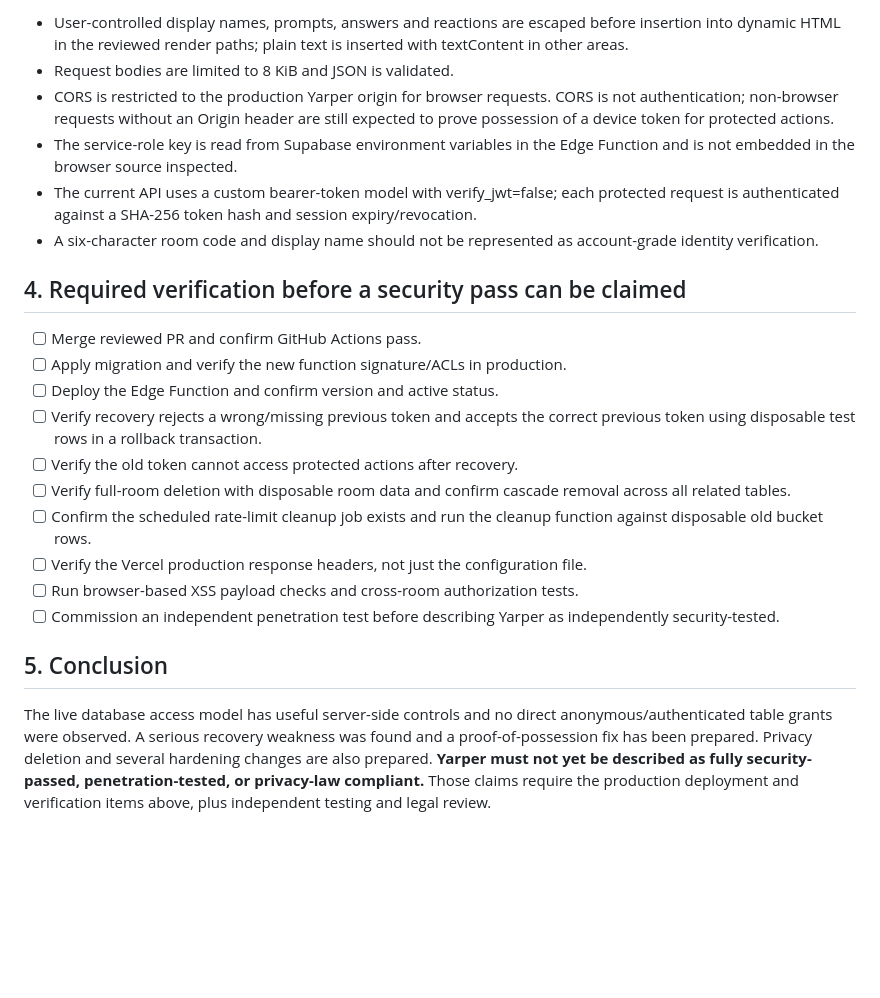
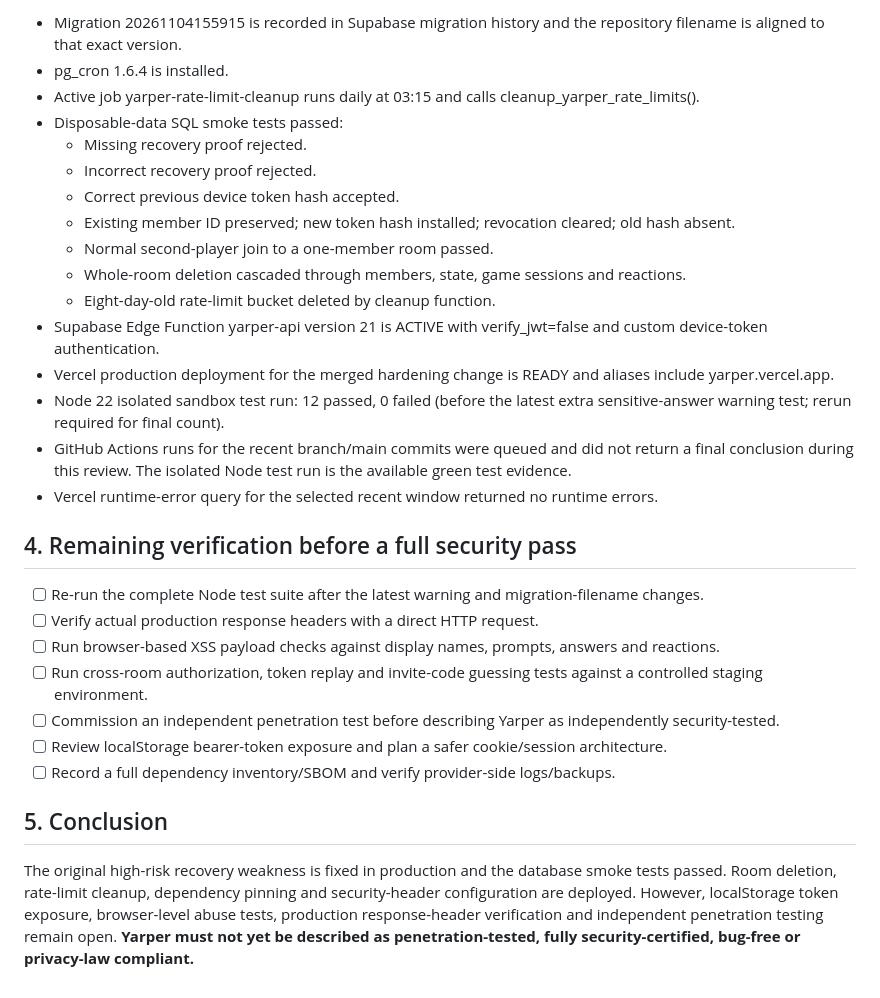
Before and after one commit to chloestyles70-afk/yarper, a Markdown page: docs/SECURITY_ASSESSMENT.md, the part around one of its changes. GitHub-like rendering; blank space fills up the shorter version.

```diff
--- a/docs/SECURITY_ASSESSMENT.md
+++ b/docs/SECURITY_ASSESSMENT.md
@@ -52,24 +55,31 @@ The Edge Function previously imported the Supabase JS SDK through the broad @2 r
 
-- User-controlled display names, prompts, answers and reactions are escaped before insertion into dynamic HTML in the reviewed render paths; plain text is inserted with textContent in other areas.
-- Request bodies are limited to 8 KiB and JSON is validated.
-- CORS is restricted to the production Yarper origin for browser requests. CORS is not authentication; non-browser requests without an Origin header are still expected to prove possession of a device token for protected actions.
-- The service-role key is read from Supabase environment variables in the Edge Function and is not embedded in the browser source inspected.
-- The current API uses a custom bearer-token model with verify_jwt=false; each protected request is authenticated against a SHA-256 token hash and session expiry/revocation.
-- A six-character room code and display name should not be represented as account-grade identity verification.
+- Migration 20261104155915 is recorded in Supabase migration history and the repository filename is aligned to that exact version.
+- pg_cron 1.6.4 is installed.
+- Active job yarper-rate-limit-cleanup runs daily at 03:15 and calls cleanup_yarper_rate_limits().
+- Disposable-data SQL smoke tests passed:
+  - Missing recovery proof rejected.
+  - Incorrect recovery proof rejected.
+  - Correct previous device token hash accepted.
+  - Existing member ID preserved; new token hash installed; revocation cleared; old hash absent.
+  - Normal second-player join to a one-member room passed.
+  - Whole-room deletion cascaded through members, state, game sessions and reactions.
+  - Eight-day-old rate-limit bucket deleted by cleanup function.
+- Supabase Edge Function yarper-api version 21 is ACTIVE with verify_jwt=false and custom device-token authentication.
+- Vercel production deployment for the merged hardening change is READY and aliases include yarper.vercel.app.
+- Node 22 isolated sandbox test run: 12 passed, 0 failed (before the latest extra sensitive-answer warning test; rerun required for final count).
+- GitHub Actions runs for the recent branch/main commits were queued and did not return a final conclusion during this review. The isolated Node test run is the available green test evidence.
+- Vercel runtime-error query for the selected recent window returned no runtime errors.
 
-## 4. Required verification before a security pass can be claimed
+## 4. Remaining verification before a full security pass
 
-- [ ] Merge reviewed PR and confirm GitHub Actions pass.
-- [ ] Apply migration and verify the new function signature/ACLs in production.
-- [ ] Deploy the Edge Function and confirm version and active status.
-- [ ] Verify recovery rejects a wrong/missing previous token and accepts the correct previous token using disposable test rows in a rollback transaction.
-- [ ] Verify the old token cannot access protected actions after recovery.
-- [ ] Verify full-room deletion with disposable room data and confirm cascade removal across all related tables.
-- [ ] Confirm the scheduled rate-limit cleanup job exists and run the cleanup function against disposable old bucket rows.
-- [ ] Verify the Vercel production response headers, not just the configuration file.
-- [ ] Run browser-based XSS payload checks and cross-room authorization tests.
+- [ ] Re-run the complete Node test suite after the latest warning and migration-filename changes.
+- [ ] Verify actual production response headers with a direct HTTP request.
+- [ ] Run browser-based XSS payload checks against display names, prompts, answers and reactions.
+- [ ] Run cross-room authorization, token replay and invite-code guessing tests against a controlled staging environment.
 - [ ] Commission an independent penetration test before describing Yarper as independently security-tested.
+- [ ] Review localStorage bearer-token exposure and plan a safer cookie/session architecture.
+- [ ] Record a full dependency inventory/SBOM and verify provider-side logs/backups.
 
 ## 5. Conclusion
 
-The live database access model has useful server-side controls and no direct anonymous/authenticated table grants were observed. A serious recovery weakness was found and a proof-of-possession fix has been prepared. Privacy deletion and several hardening changes are also prepared. **Yarper must not yet be described as fully security-passed, penetration-tested, or privacy-law compliant.** Those claims require the production deployment and verification items above, plus independent testing and legal review.
+The original high-risk recovery weakness is fixed in production and the database smoke tests passed. Room deletion, rate-limit cleanup, dependency pinning and security-header configuration are deployed. However, localStorage token exposure, browser-level abuse tests, production response-header verification and independent penetration testing remain open. **Yarper must not yet be described as penetration-tested, fully security-certified, bug-free or privacy-law compliant.**
```
Also changed, not shown: other parts of docs/SECURITY_ASSESSMENT.md (+26 -23 lines).
